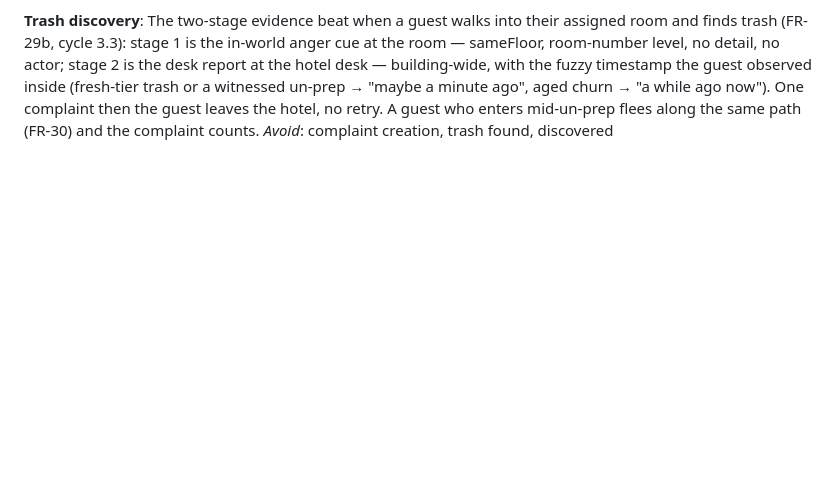
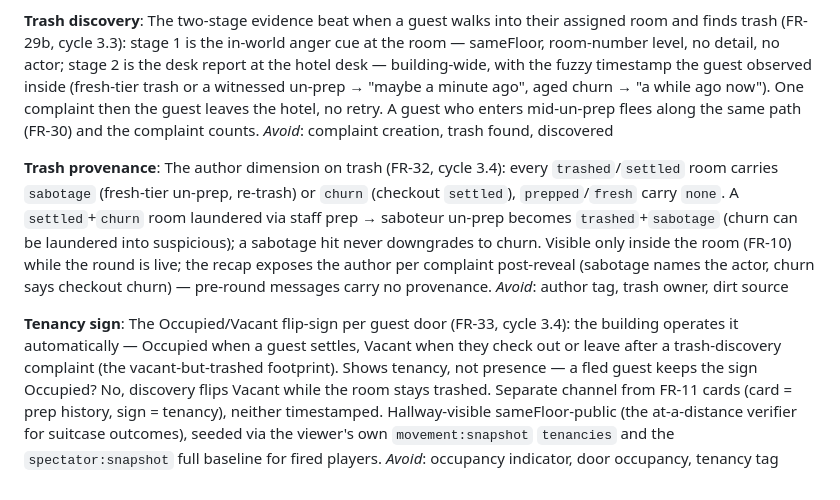
Before and after one commit to du2x/playcheckout, a Markdown page: CONTEXT.md, the part around the change. Drawn GitHub-style; blank space fills up the shorter version.

```diff
--- a/CONTEXT.md
+++ b/CONTEXT.md
@@ -127,3 +127,26 @@ minute ago", aged churn → "a while ago now"). One complaint then the guest
 leaves the hotel, no retry. A guest who enters mid-un-prep flees along the
 same path (FR-30) and the complaint counts.
 _Avoid_: complaint creation, trash found, discovered
+
+**Trash provenance**:
+The author dimension on trash (FR-32, cycle 3.4): every `trashed`/`settled`
+room carries `sabotage` (fresh-tier un-prep, re-trash) or `churn` (checkout
+`settled`), `prepped`/`fresh` carry `none`. A `settled`+`churn` room laundered
+via staff prep → saboteur un-prep becomes `trashed`+`sabotage` (churn can be
+laundered into suspicious); a sabotage hit never downgrades to churn. Visible
+only inside the room (FR-10) while the round is live; the recap exposes the
+author per complaint post-reveal (sabotage names the actor, churn says checkout
+churn) — pre-round messages carry no provenance.
+_Avoid_: author tag, trash owner, dirt source
+
+**Tenancy sign**:
+The Occupied/Vacant flip-sign per guest door (FR-33, cycle 3.4): the building
+operates it automatically — Occupied when a guest settles, Vacant when they
+check out or leave after a trash-discovery complaint (the vacant-but-trashed
+footprint). Shows tenancy, not presence — a fled guest keeps the sign
+Occupied? No, discovery flips Vacant while the room stays trashed. Separate
+channel from FR-11 cards (card = prep history, sign = tenancy), neither
+timestamped. Hallway-visible sameFloor-public (the at-a-distance verifier for
+suitcase outcomes), seeded via the viewer's own `movement:snapshot`
+`tenancies` and the `spectator:snapshot` full baseline for fired players.
+_Avoid_: occupancy indicator, door occupancy, tenancy tag
```
Also changed, not shown: .specs/STATE.md (+12 -17 lines), 1 other file.
